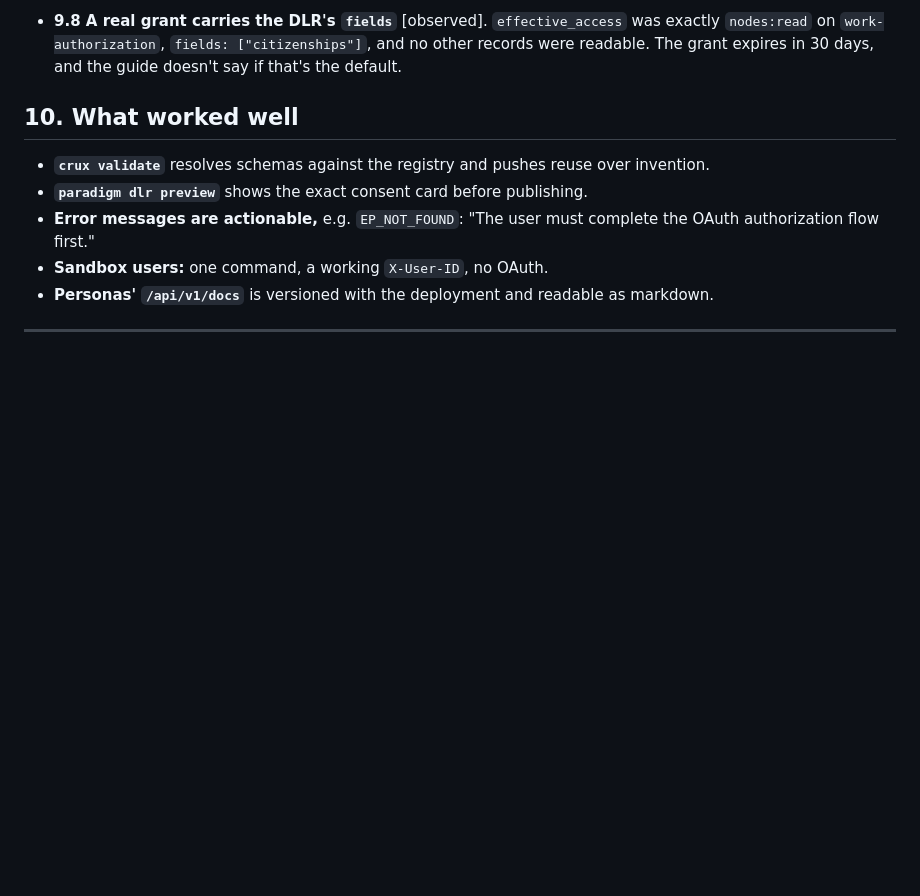
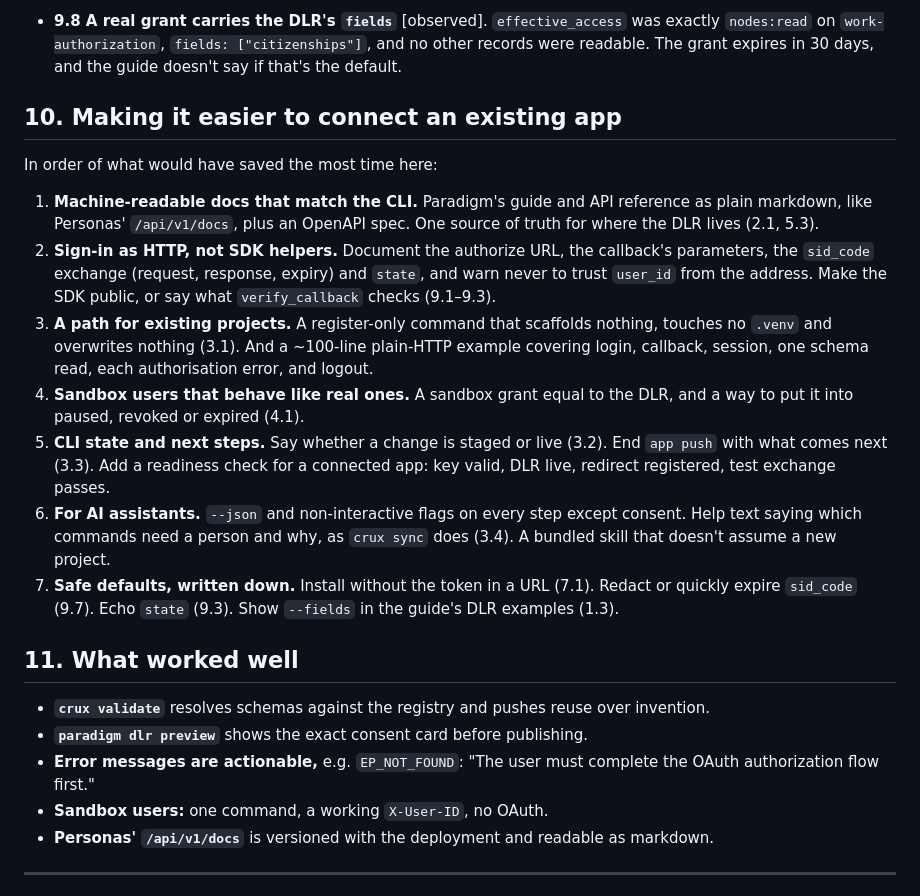
Before and after one commit to AadarshSu/visa-research-agent, a Markdown page: OFSELF_FEEDBACK.md, the part around the change. GitHub-like rendering; blank space fills up the shorter version.

Commit message:
docs: add to the ofself feedback what would make connecting an existing app easier

```diff
--- a/OFSELF_FEEDBACK.md
+++ b/OFSELF_FEEDBACK.md
@@ -166,7 +166,31 @@ JavaScript and confirmed with one real sign-in.
   `nodes:read` on `work-authorization`, `fields: ["citizenships"]`, and no other records were
   readable. The grant expires in 30 days, and the guide doesn't say if that's the default.
 
-## 10. What worked well
+## 10. Making it easier to connect an existing app
+
+In order of what would have saved the most time here:
+
+1. **Machine-readable docs that match the CLI.** Paradigm's guide and API reference as plain markdown,
+   like Personas' `/api/v1/docs`, plus an OpenAPI spec. One source of truth for where the DLR lives
+   (2.1, 5.3).
+2. **Sign-in as HTTP, not SDK helpers.** Document the authorize URL, the callback's parameters, the
+   `sid_code` exchange (request, response, expiry) and `state`, and warn never to trust `user_id` from
+   the address. Make the SDK public, or say what `verify_callback` checks (9.1–9.3).
+3. **A path for existing projects.** A register-only command that scaffolds nothing, touches no
+   `.venv` and overwrites nothing (3.1). And a ~100-line plain-HTTP example covering login,
+   callback, session, one schema read, each authorisation error, and logout.
+4. **Sandbox users that behave like real ones.** A sandbox grant equal to the DLR, and a way to
+   put it into paused, revoked or expired (4.1).
+5. **CLI state and next steps.** Say whether a change is staged or live (3.2). End `app push` with
+   what comes next (3.3). Add a readiness check for a connected app: key valid, DLR live, redirect
+   registered, test exchange passes.
+6. **For AI assistants.** `--json` and non-interactive flags on every step except consent. Help text
+   saying which commands need a person and why, as `crux sync` does (3.4). A bundled skill that
+   doesn't assume a new project.
+7. **Safe defaults, written down.** Install without the token in a URL (7.1). Redact or quickly
+   expire `sid_code` (9.7). Echo `state` (9.3). Show `--fields` in the guide's DLR examples (1.3).
+
+## 11. What worked well
 
 - **`crux validate`** resolves schemas against the registry and pushes reuse over invention.
 - **`paradigm dlr preview`** shows the exact consent card before publishing.
```
